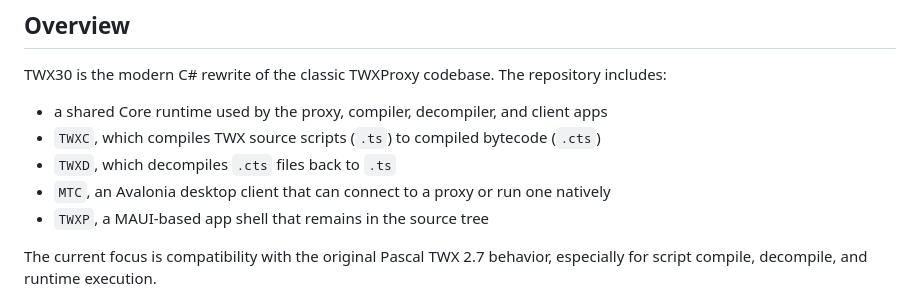
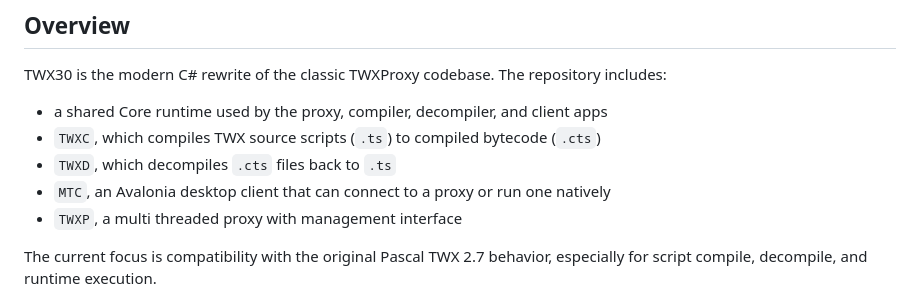
Before and after one commit to mosleymr/TWX30, a Markdown page: Source/README.md, the part around the change. Rendered like a GitHub page.

Commit message:
Update TWXP description in README

```diff
--- a/Source/README.md
+++ b/Source/README.md
@@ -16,7 +16,7 @@ TWX30 is the modern C# rewrite of the classic TWXProxy codebase. The repository
 - `TWXC`, which compiles TWX source scripts (`.ts`) to compiled bytecode (`.cts`)
 - `TWXD`, which decompiles `.cts` files back to `.ts`
 - `MTC`, an Avalonia desktop client that can connect to a proxy or run one natively
-- `TWXP`, a MAUI-based app shell that remains in the source tree
+- `TWXP`, a multi threaded proxy with management interface
 
 The current focus is compatibility with the original Pascal TWX 2.7 behavior, especially for script compile, decompile, and runtime execution.
 
```
